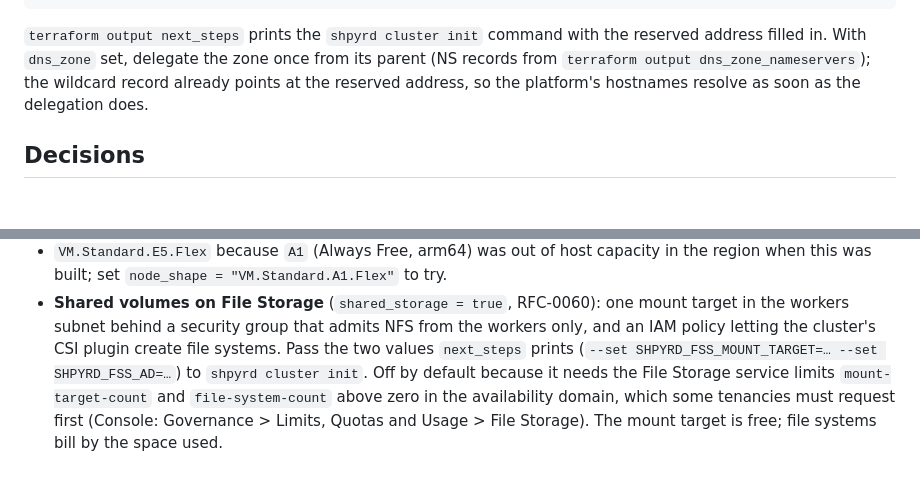
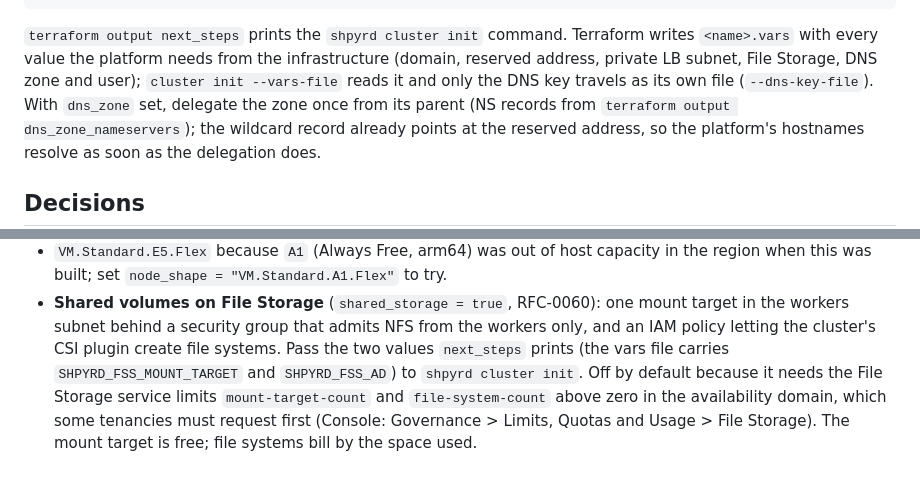
Before and after one commit to atcp-io/shpyrd, a Markdown page: contrib/oci/README.md, 2 parts joined by grey strips. Rendered like a GitHub page; blank space fills up the shorter version.

Commit message:
docs(contrib): the vars file in both READMEs
Signed-off-by: Patrick Negri <patrick@iugu.com>

````diff
--- a/contrib/oci/README.md
+++ b/contrib/oci/README.md
@@ -31,8 +31,11 @@ cd ..
 kubectl --context oke-<name> get nodes         # the name variable, default in variables.tf
 ```
 
-`terraform output next_steps` prints the `shpyrd cluster init` command with the reserved
-address filled in. With `dns_zone` set, delegate the zone once from its parent (NS records
+`terraform output next_steps` prints the `shpyrd cluster init` command. Terraform writes
+`<name>.vars` with every value the platform needs from the infrastructure (domain,
+reserved address, private LB subnet, File Storage, DNS zone and user); `cluster init
+--vars-file` reads it and only the DNS key travels as its own file (`--dns-key-file`).
+With `dns_zone` set, delegate the zone once from its parent (NS records
 from `terraform output dns_zone_nameservers`); the wildcard record already points at the
 reserved address, so the platform's hostnames resolve as soon as the delegation does.
 
@@ -54,8 +57,8 @@ reserved address, so the platform's hostnames resolve as soon as the delegation
 - **Shared volumes on File Storage** (`shared_storage = true`, RFC-0060): one mount target
   in the workers subnet behind a security group that admits NFS from the workers only, and
   an IAM policy letting the cluster's CSI plugin create file systems. Pass the two values
-  `next_steps` prints (`--set SHPYRD_FSS_MOUNT_TARGET=… --set SHPYRD_FSS_AD=…`) to
-  `shpyrd cluster init`. Off by default because it needs the File Storage service limits
+  `next_steps` prints (the vars file carries `SHPYRD_FSS_MOUNT_TARGET` and `SHPYRD_FSS_AD`)
+  to `shpyrd cluster init`. Off by default because it needs the File Storage service limits
   `mount-target-count` and `file-system-count` above zero in the availability domain, which
   some tenancies must request first (Console: Governance > Limits, Quotas and Usage > File
   Storage). The mount target is free; file systems bill by the space used.
````
